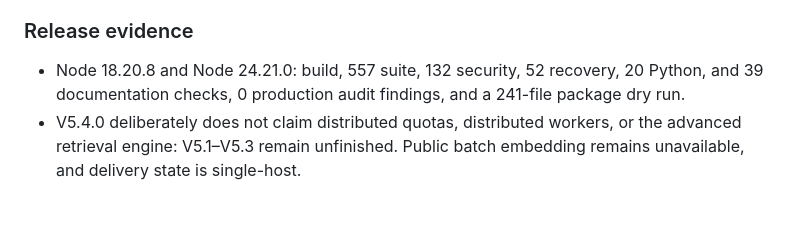
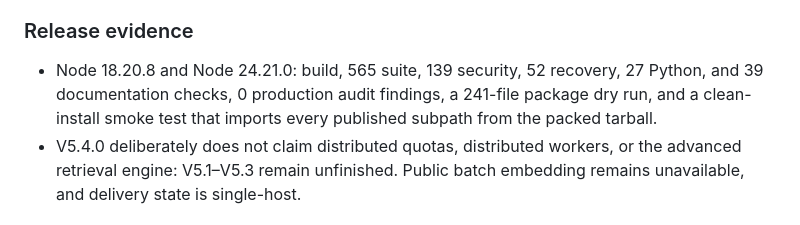
Before and after one commit to Hilbras/Remembra, a Markdown page: CHANGELOG.md, the part around the change. Rendered like a GitHub page.

```diff
--- a/CHANGELOG.md
+++ b/CHANGELOG.md
@@ -99,9 +99,10 @@ Format follows [Keep a Changelog](https://keepachangelog.com/).
 
 ### Release evidence
 
-- Node 18.20.8 and Node 24.21.0: build, 557 suite, 132 security, 52 recovery,
-  20 Python, and 39 documentation checks, 0 production audit findings, and a
-  241-file package dry run.
+- Node 18.20.8 and Node 24.21.0: build, 565 suite, 139 security, 52 recovery,
+  27 Python, and 39 documentation checks, 0 production audit findings, a
+  241-file package dry run, and a clean-install smoke test that imports every
+  published subpath from the packed tarball.
 - V5.4.0 deliberately does not claim distributed quotas, distributed workers,
   or the advanced retrieval engine: V5.1–V5.3 remain unfinished. Public batch
   embedding remains unavailable, and delivery state is single-host.
```
Also changed, not shown: docs/v5.4.0-compatibility.md (+17 -7 lines).
